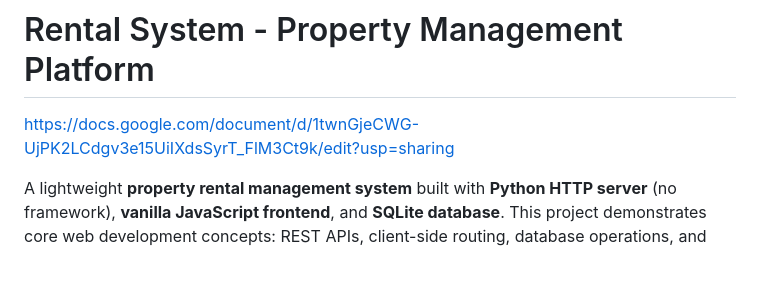
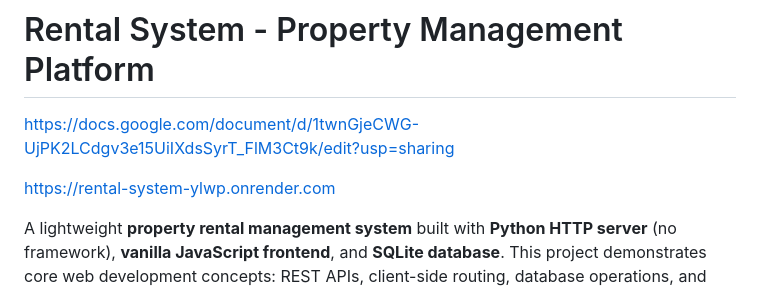
Before and after one commit to sumanpatro-SC/rental-system, a Markdown page: README.md, the part around the change. Rendered like a GitHub page; blank space fills up the shorter version.

Commit message:
update readme file added deploye link

```diff
--- a/README.md
+++ b/README.md
@@ -1,6 +1,8 @@
 # Rental System - Property Management Platform
 
 https://docs.google.com/document/d/1twnGjeCWG-UjPK2LCdgv3e15UiIXdsSyrT_FlM3Ct9k/edit?usp=sharing
+
+https://rental-system-ylwp.onrender.com
 
 A lightweight **property rental management system** built with **Python HTTP server** (no framework), **vanilla JavaScript frontend**, and **SQLite database**. This project demonstrates core web development concepts: REST APIs, client-side routing, database operations, and DOM manipulation.
 
```
